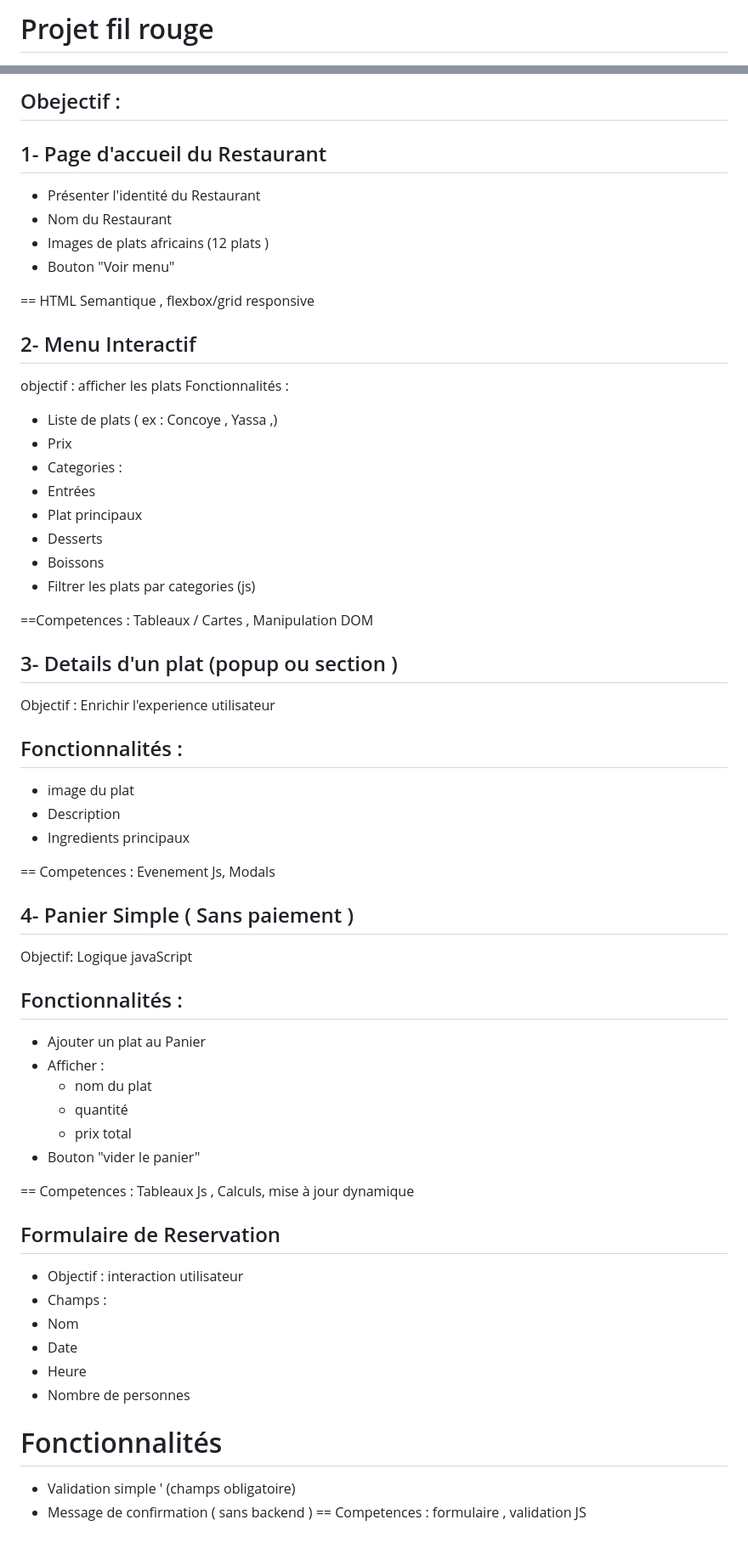
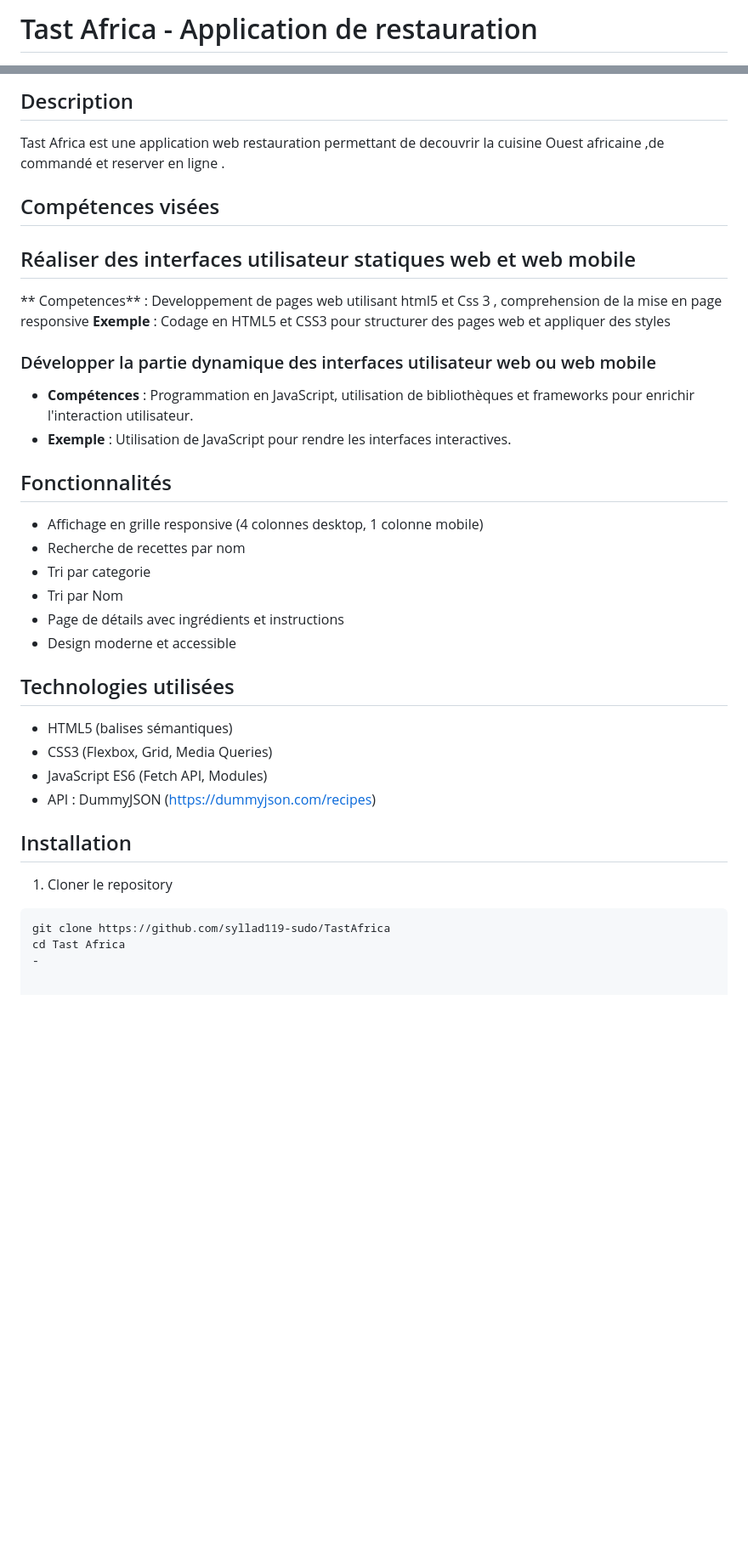
Before and after one commit to syllad119-sudo/TastAfrica, a Markdown page: Readme.md, 2 parts joined by grey strips. Shown: that part at 85% size. Rendered like a GitHub page; blank space fills up the shorter version.

````diff
--- a/Readme.md
+++ b/Readme.md
@@ -1,2 +1,2 @@
-# Projet fil rouge
+# Tast Africa - Application de restauration
 
@@ -4,60 +4,41 @@
 
-## Obejectif :
+## Description
 
-## 1-  Page d'accueil du Restaurant
- - Présenter l'identité du Restaurant
- - Nom du Restaurant
- - Images de plats africains (12 plats )
- - Bouton  "Voir menu"
+Tast Africa est une application web restauration permettant de decouvrir la cuisine Ouest africaine ,de commandé et reserver en ligne .
 
-== HTML Semantique , flexbox/grid responsive
+## Compétences visées
 
-## 2- Menu Interactif
-objectif : afficher les plats
-Fonctionnalités :
+## Réaliser des interfaces utilisateur statiques web et web mobile
 
-- Liste de plats ( ex : Concoye , Yassa ,)
-- Prix
--  Categories :
-- Entrées
-- Plat principaux
-- Desserts
-- Boissons
-- Filtrer les plats par categories (js)
+** Competences** : Developpement de pages web utilisant html5 et Css 3 , comprehension de la mise en page responsive
+**Exemple** : Codage en HTML5 et CSS3 pour structurer des pages web et appliquer des styles
 
-==Competences : Tableaux / Cartes , Manipulation DOM
 
-## 3- Details d'un plat (popup ou section )
-Objectif : Enrichir l'experience utilisateur
-## Fonctionnalités :
-- image du plat
--  Description
-- Ingredients principaux
+### Développer la partie dynamique des interfaces utilisateur web ou web mobile
 
-== Competences : Evenement Js, Modals
+- **Compétences** : Programmation en JavaScript, utilisation de bibliothèques et frameworks pour enrichir l'interaction utilisateur.
+- **Exemple** : Utilisation de JavaScript pour rendre les interfaces interactives.
 
-## 4- Panier Simple ( Sans paiement )
-Objectif: Logique javaScript
-## Fonctionnalités :
+## Fonctionnalités
 
-- Ajouter un plat au Panier
-- Afficher :
-   - nom du plat
-   - quantité
-   - prix total
-- Bouton "vider le panier"
+- Affichage en grille responsive (4 colonnes desktop, 1 colonne mobile)
+- Recherche de recettes par nom
+- Tri par categorie
+- Tri par Nom
+- Page de détails avec ingrédients et instructions
+- Design moderne et accessible
 
-== Competences : Tableaux Js , Calculs, mise à jour dynamique
+## Technologies utilisées
 
-## Formulaire de Reservation
-- Objectif : interaction utilisateur
-- Champs :
-- Nom
-- Date
-- Heure
-- Nombre de personnes
+- HTML5 (balises sémantiques)
+- CSS3 (Flexbox, Grid, Media Queries)
+- JavaScript ES6 (Fetch API, Modules)
+- API : DummyJSON (https://dummyjson.com/recipes)
 
- # Fonctionnalités
-- Validation simple ' (champs obligatoire)
-- Message de confirmation ( sans backend )
-== Competences : formulaire , validation JS
+## Installation
+
+1. Cloner le repository
+```bash
+git clone https://github.com/syllad119-sudo/TastAfrica
+cd Tast Africa
+-
````
Also changed, not shown: other parts of Readme.md (+1 -1 lines), css/Todo.md (+3 -0 lines), images/Jusdefruit.png (renamed from images/JUS 7.png), 7 other files.
